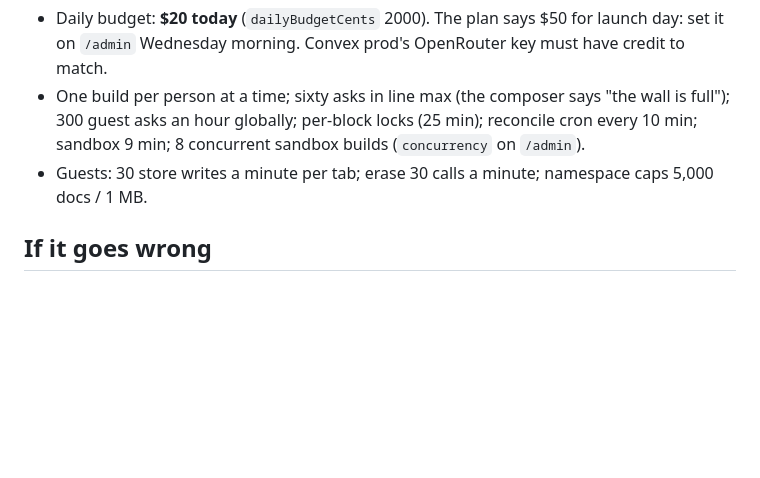
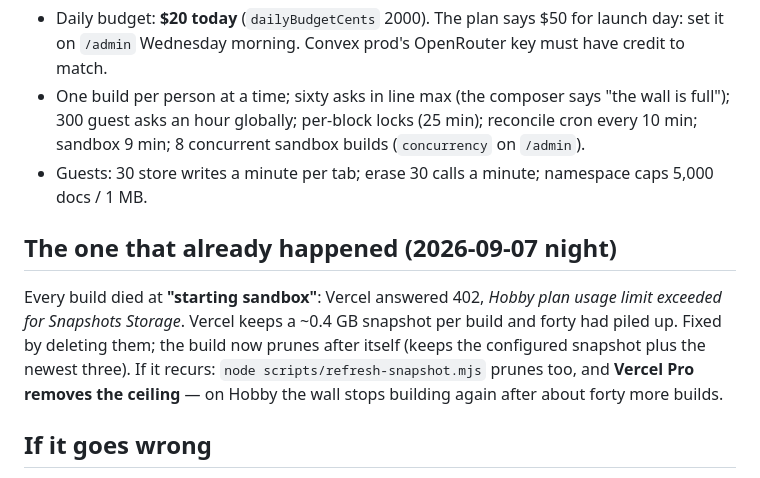
Before and after one commit to gavinpola/anyone.build, a Markdown page: docs/launch/RUNBOOK.md, the part around the change. Rendered like a GitHub page; blank space fills up the shorter version.

Commit message:
Runbook: the snapshot storage trap, and that Vercel Pro is what removes it
Co-Authored-By: Claude Fable 5.1 <noreply@anthropic.com>
Claude-Session: https://claude.ai/code/session_01Dwo6FownYCq5spKdWogxBU

```diff
--- a/docs/launch/RUNBOOK.md
+++ b/docs/launch/RUNBOOK.md
@@ -29,6 +29,10 @@ Keep `/admin` open in a tab. Check it every hour. Everything below is a lever yo
 - One build per person at a time; sixty asks in line max (the composer says "the wall is full"); 300 guest asks an hour globally; per-block locks (25 min); reconcile cron every 10 min; sandbox 9 min; 8 concurrent sandbox builds (`concurrency` on `/admin`).
 - Guests: 30 store writes a minute per tab; erase 30 calls a minute; namespace caps 5,000 docs / 1 MB.
 
+## The one that already happened (2026-09-07 night)
+
+Every build died at **"starting sandbox"**: Vercel answered 402, *Hobby plan usage limit exceeded for Snapshots Storage*. Vercel keeps a ~0.4 GB snapshot per build and forty had piled up. Fixed by deleting them; the build now prunes after itself (keeps the configured snapshot plus the newest three). If it recurs: `node scripts/refresh-snapshot.mjs` prunes too, and **Vercel Pro removes the ceiling** — on Hobby the wall stops building again after about forty more builds.
+
 ## If it goes wrong
 
 1. **Everything failing**: look at the newest failure's log lines on `/admin`. A model outage shows as "judge attempt failed" or a coder timeout; the retry chain already falls back across vendors. If it persists, `fastPathEnabled` off, then wait 10 minutes.
```
